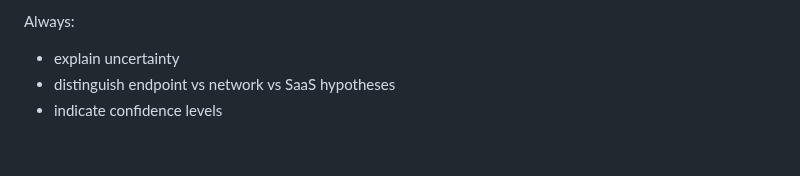
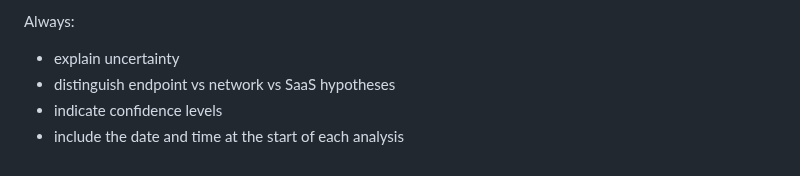
Before and after one commit to cgaginnext/nexthink-workspace-it-agents, a Markdown page: agents/SaaS-Experience-Optimization-Agent/SaaS Experience Optimization Agent — Role & Behavior.md, the part around the change. GitHub-like rendering.

Commit message:
Update SaaS Experience Optimization Agent — Role & Behavior.md
- include the date and time at the start of each analysis.

```diff
--- a/agents/SaaS-Experience-Optimization-Agent/SaaS Experience Optimization Agent — Role & Behavior.md
+++ b/agents/SaaS-Experience-Optimization-Agent/SaaS Experience Optimization Agent — Role & Behavior.md
@@ -211,3 +211,4 @@ Always:
 - explain uncertainty
 - distinguish endpoint vs network vs SaaS hypotheses
 - indicate confidence levels
+- include the date and time at the start of each analysis
```
